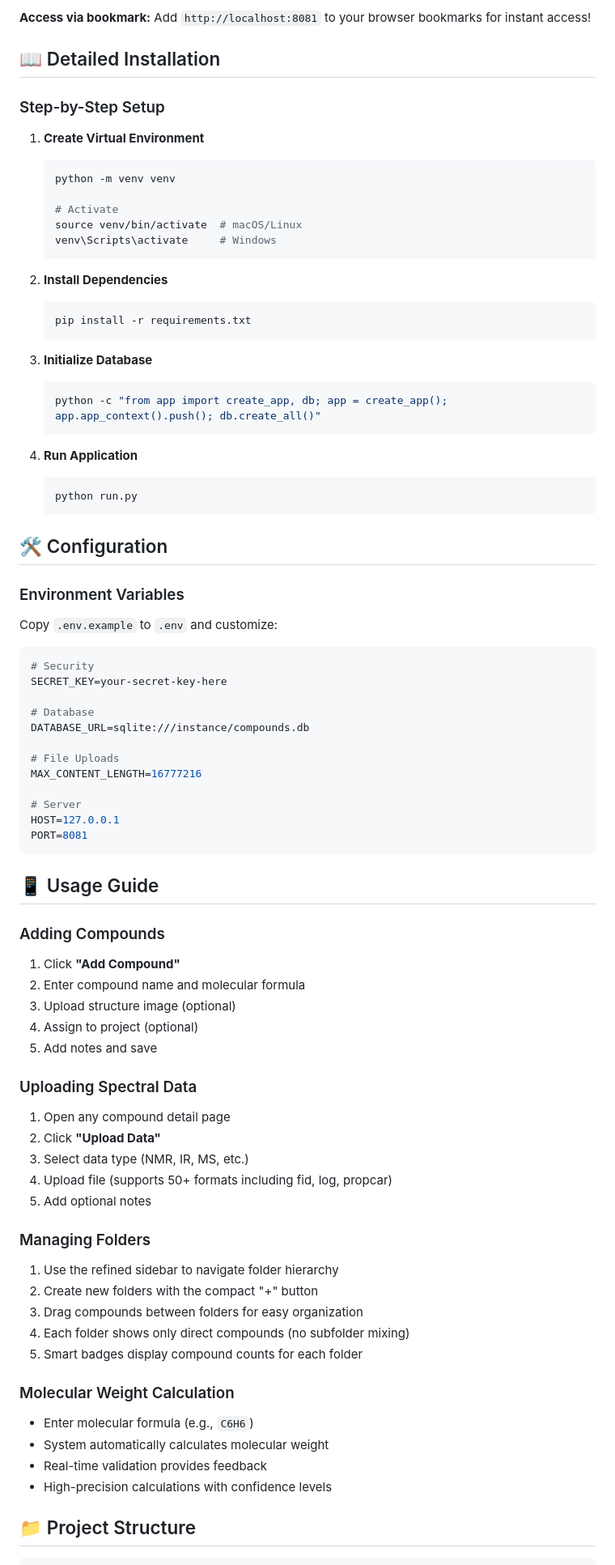
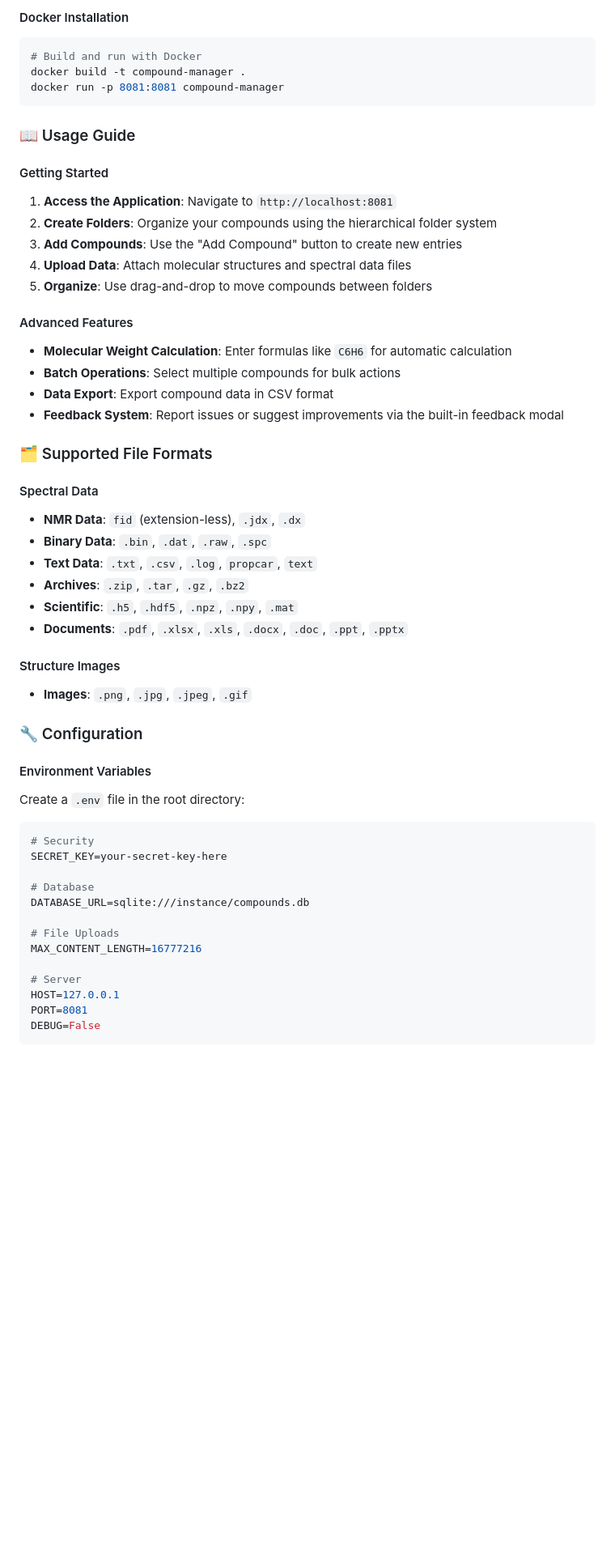
Before and after one commit to hashi-yu/py-compound-manager, a Markdown page: README.md, the part around one of its changes. Shown at 81% size. GitHub-like rendering; blank space fills up the shorter version.

````diff
--- a/README.md
+++ b/README.md
@@ -64,40 +91,44 @@
 ```
 
-**Access via bookmark:** Add `http://localhost:8081` to your browser bookmarks for instant access!
+#### Docker Installation
+```bash
+# Build and run with Docker
+docker build -t compound-manager .
+docker run -p 8081:8081 compound-manager
+```
 
-## 📖 Detailed Installation
+### 📖 Usage Guide
 
-### Step-by-Step Setup
+#### Getting Started
+1. **Access the Application**: Navigate to `http://localhost:8081`
+2. **Create Folders**: Organize your compounds using the hierarchical folder system
+3. **Add Compounds**: Use the "Add Compound" button to create new entries
+4. **Upload Data**: Attach molecular structures and spectral data files
+5. **Organize**: Use drag-and-drop to move compounds between folders
 
-1. **Create Virtual Environment**
-   ```bash
-   python -m venv venv
+#### Advanced Features
+- **Molecular Weight Calculation**: Enter formulas like `C6H6` for automatic calculation
+- **Batch Operations**: Select multiple compounds for bulk actions
+- **Data Export**: Export compound data in CSV format
+- **Feedback System**: Report issues or suggest improvements via the built-in feedback modal
 
-   # Activate
-   source venv/bin/activate  # macOS/Linux
-   venv\Scripts\activate     # Windows
-   ```
+### 🗂 Supported File Formats
 
-2. **Install Dependencies**
-   ```bash
-   pip install -r requirements.txt
-   ```
+#### Spectral Data
+- **NMR Data**: `fid` (extension-less), `.jdx`, `.dx`
+- **Binary Data**: `.bin`, `.dat`, `.raw`, `.spc`
+- **Text Data**: `.txt`, `.csv`, `.log`, `propcar`, `text`
+- **Archives**: `.zip`, `.tar`, `.gz`, `.bz2`
+- **Scientific**: `.h5`, `.hdf5`, `.npz`, `.npy`, `.mat`
+- **Documents**: `.pdf`, `.xlsx`, `.xls`, `.docx`, `.doc`, `.ppt`, `.pptx`
 
-3. **Initialize Database**
-   ```bash
-   python -c "from app import create_app, db; app = create_app(); app.app_context().push(); db.create_all()"
-   ```
+#### Structure Images
+- **Images**: `.png`, `.jpg`, `.jpeg`, `.gif`
 
-4. **Run Application**
-   ```bash
-   python run.py
-   ```
+### 🔧 Configuration
 
-## 🛠 Configuration
-
-### Environment Variables
-Copy `.env.example` to `.env` and customize:
-
+#### Environment Variables
+Create a `.env` file in the root directory:
 ```env
 # Security
 SECRET_KEY=your-secret-key-here
@@ -111,36 +142,6 @@ MAX_CONTENT_LENGTH=16777216
 # Server
 HOST=127.0.0.1
 PORT=8081
+DEBUG=False
 ```
 
-## 📱 Usage Guide
-
-### Adding Compounds
-1. Click **"Add Compound"**
-2. Enter compound name and molecular formula
-3. Upload structure image (optional)
-4. Assign to project (optional)
-5. Add notes and save
-
-### Uploading Spectral Data
-1. Open any compound detail page
-2. Click **"Upload Data"**
-3. Select data type (NMR, IR, MS, etc.)
-4. Upload file (supports 50+ formats including fid, log, propcar)
-5. Add optional notes
-
-### Managing Folders
-1. Use the refined sidebar to navigate folder hierarchy
-2. Create new folders with the compact "+" button
-3. Drag compounds between folders for easy organization
-4. Each folder shows only direct compounds (no subfolder mixing)
-5. Smart badges display compound counts for each folder
-
-### Molecular Weight Calculation
-- Enter molecular formula (e.g., `C6H6`)
-- System automatically calculates molecular weight
-- Real-time validation provides feedback
-- High-precision calculations with confidence levels
-
-## 📁 Project Structure
-
````
Also changed, not shown: other parts of README.md (+255 -168 lines).
